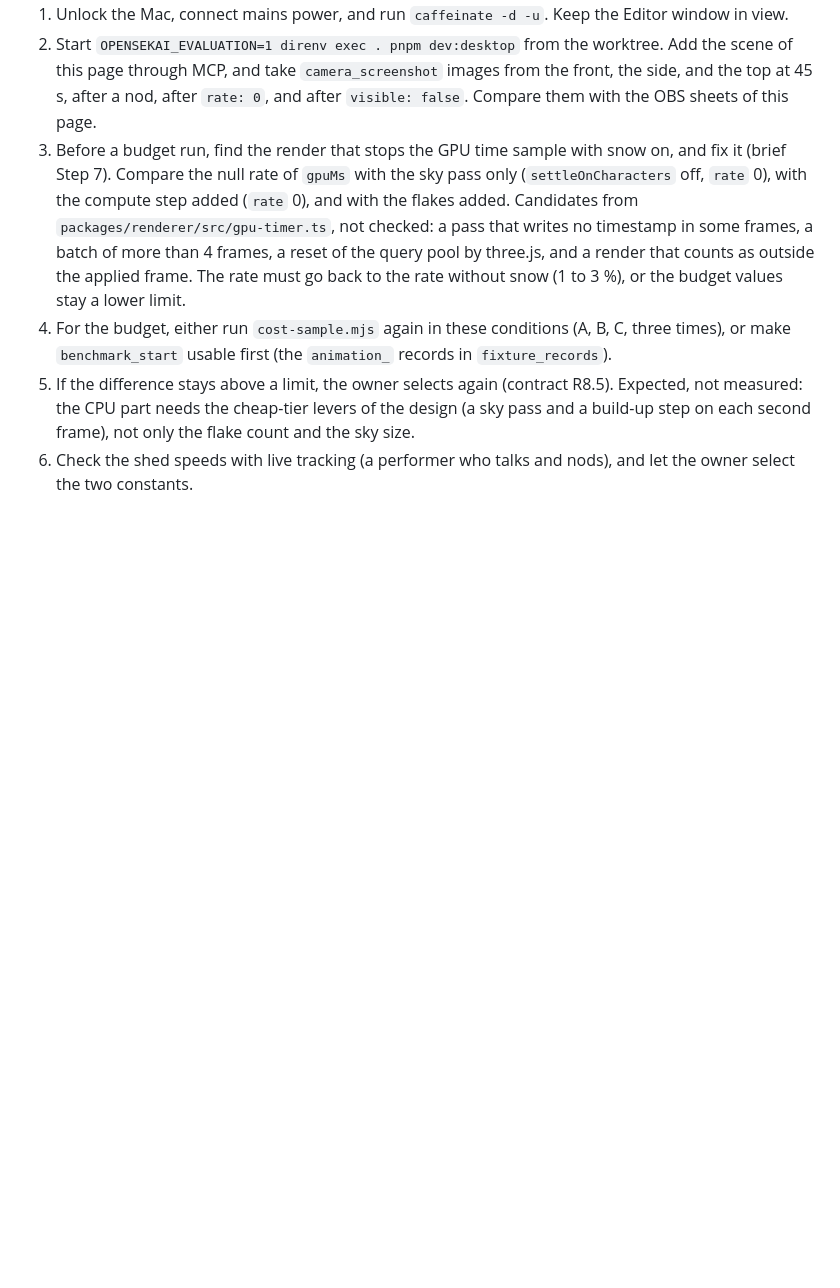
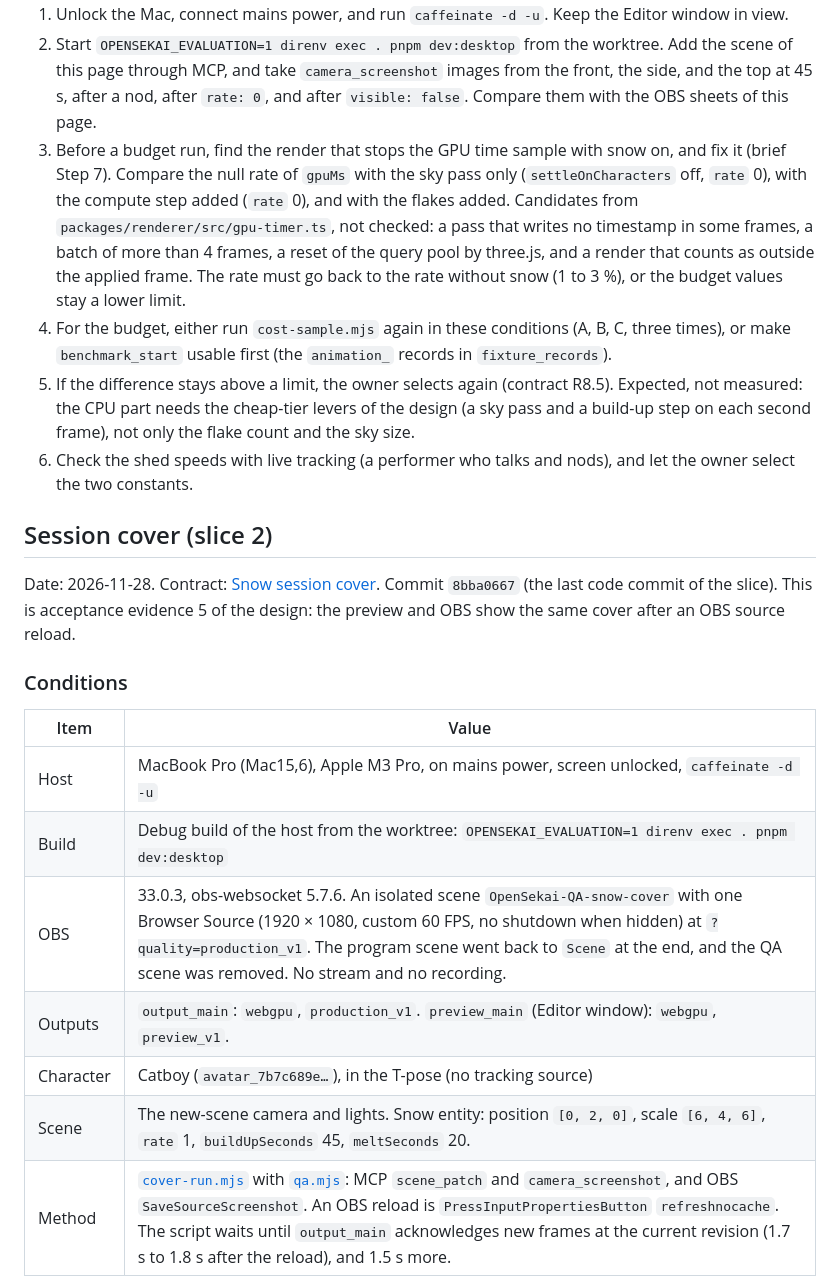
Before and after one commit to danirukun/opensekai, a Markdown page: docs/evaluation/snow.md, the part around one of its changes. Drawn GitHub-style; blank space fills up the shorter version.

```diff
--- a/docs/evaluation/snow.md
+++ b/docs/evaluation/snow.md
@@ -255,3 +255,20 @@ One finding is open: each client keeps its own build-up, so the preview, the OBS
 4. For the budget, either run `cost-sample.mjs` again in these conditions (A, B, C, three times), or make `benchmark_start` usable first (the `animation_` records in `fixture_records`).
 5. If the difference stays above a limit, the owner selects again (contract R8.5). Expected, not measured: the CPU part needs the cheap-tier levers of the design (a sky pass and a build-up step on each second frame), not only the flake count and the sky size.
 6. Check the shed speeds with live tracking (a performer who talks and nods), and let the owner select the two constants.
+
+## Session cover (slice 2)
+
+Date: 2026-11-28. Contract: [Snow session cover](../../spdd/prompt/2026-11-27-snow-cover.md). Commit `8bba0667` (the last code commit of the slice). This is acceptance evidence 5 of the design: the preview and OBS show the same cover after an OBS source reload.
+
+### Conditions
+
+| Item | Value |
+| --- | --- |
+| Host | MacBook Pro (Mac15,6), Apple M3 Pro, on mains power, screen unlocked, `caffeinate -d -u` |
+| Build | Debug build of the host from the worktree: `OPENSEKAI_EVALUATION=1 direnv exec . pnpm dev:desktop` |
+| OBS | 33.0.3, obs-websocket 5.7.6. An isolated scene `OpenSekai-QA-snow-cover` with one Browser Source (1920 × 1080, custom 60 FPS, no shutdown when hidden) at `?quality=production_v1`. The program scene went back to `Scene` at the end, and the QA scene was removed. No stream and no recording. |
+| Outputs | `output_main`: `webgpu`, `production_v1`. `preview_main` (Editor window): `webgpu`, `preview_v1`. |
+| Character | Catboy (`avatar_7b7c689e…`), in the T-pose (no tracking source) |
+| Scene | The new-scene camera and lights. Snow entity: position `[0, 2, 0]`, scale `[6, 4, 6]`, `rate` 1, `buildUpSeconds` 45, `meltSeconds` 20. |
+| Method | [`cover-run.mjs`](snow/cover-run.mjs) with [`qa.mjs`](snow/qa.mjs): MCP `scene_patch` and `camera_screenshot`, and OBS `SaveSourceScreenshot`. An OBS reload is `PressInputPropertiesButton` `refreshnocache`. The script waits until `output_main` acknowledges new frames at the current revision (1.7 s to 1.8 s after the reload), and 1.5 s more. |
+
```
Also changed, not shown: other parts of docs/evaluation/snow.md (+34 -2 lines), ARCHITECTURE.md (+1 -1 lines), docs/warudo-parity.md (+1 -1 lines), docs/evaluation/snow/cover-reload-grow.png (added), docs/evaluation/snow/cover-reload-melt.png (added), docs/evaluation/snow/cover-settle-again.png (added), 3 other files.
